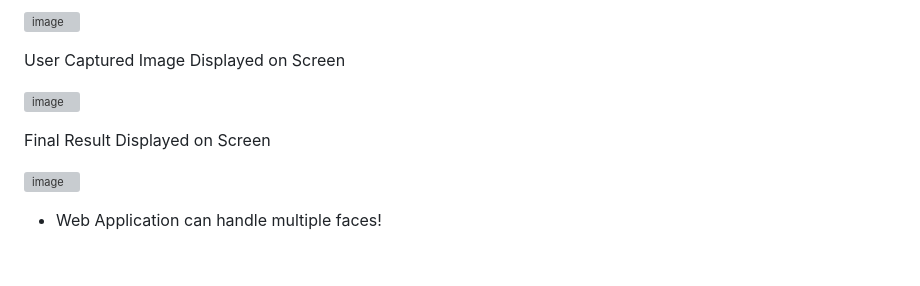
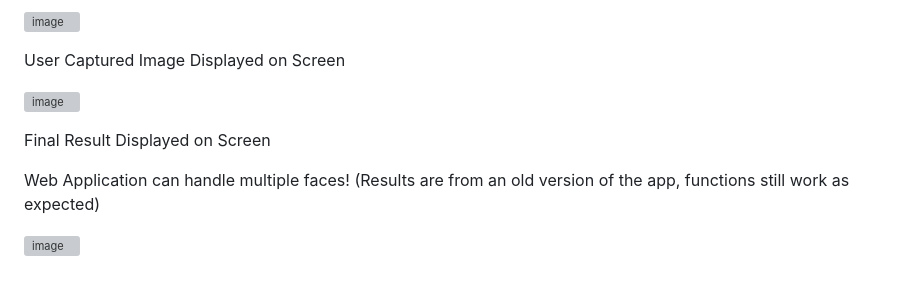
Before and after one commit to Joshua192/age-gender-predictor, a Markdown page: README.md, the part around the change. Drawn GitHub-style; grey boxes are pictures that could not be loaded.

```diff
--- a/README.md
+++ b/README.md
@@ -59,8 +59,8 @@ User Captured Image Displayed on Screen
 Final Result Displayed on Screen
 
 
+Web Application can handle multiple faces! (Results are from an old version of the app, functions still work as expected)
+
 ![image](https://github.com/user-attachments/assets/0f71b897-eeec-4d02-943b-e46f1031ce24)
 
-* Web Application can handle multiple faces!
-
 </p>
```
